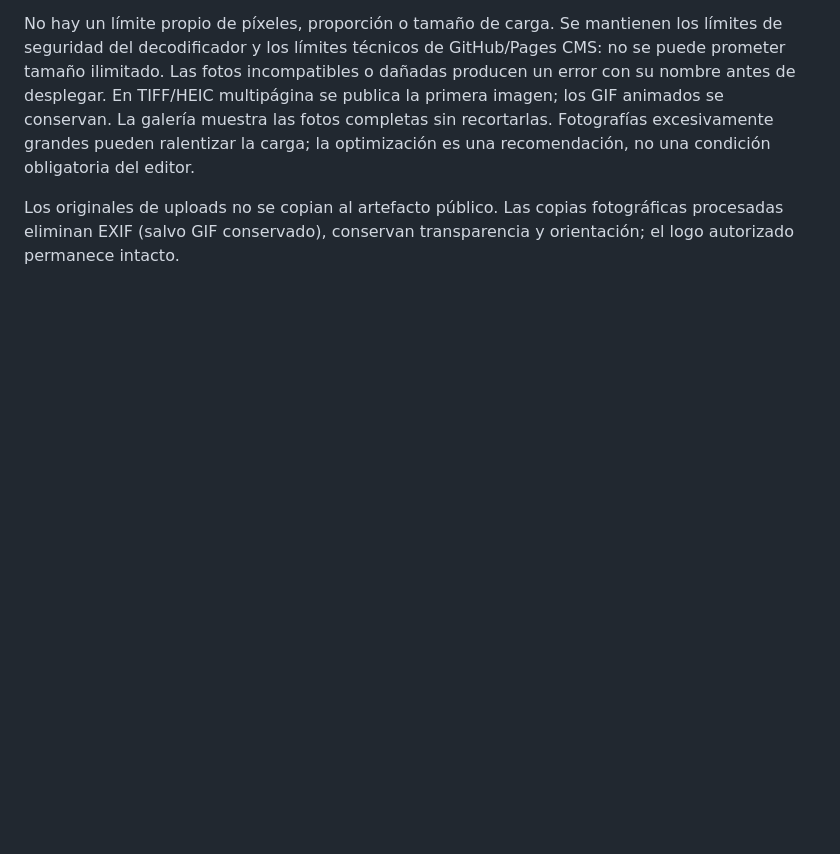
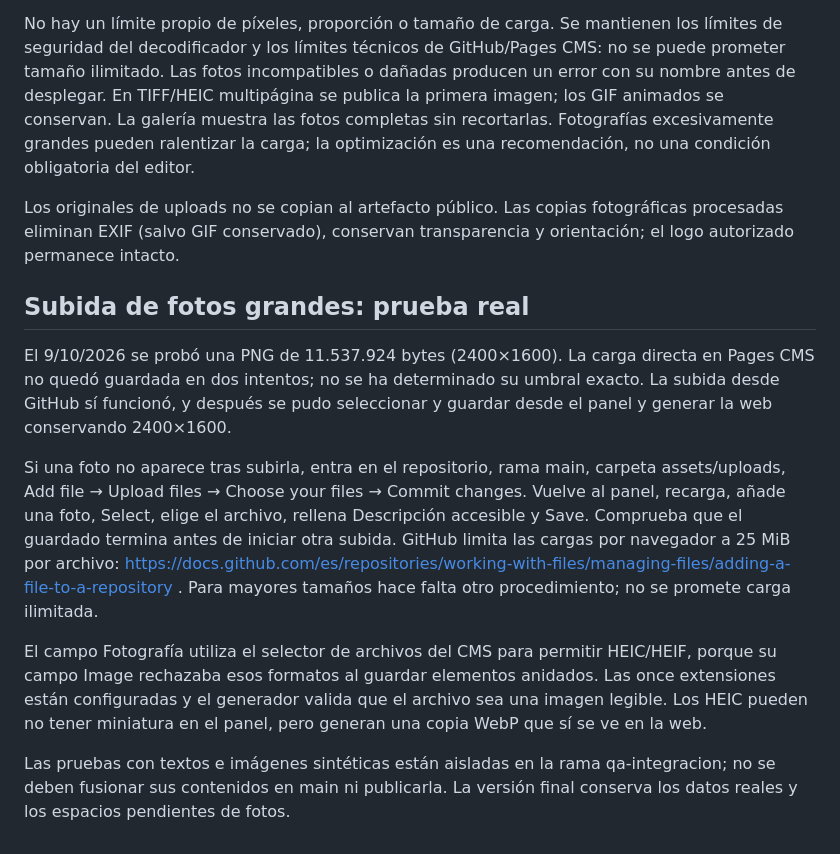
Before and after one commit to INSPIREMANBarbershop/inspireman-barbershop, a Markdown page: README.md, the part around the change. Rendered like a GitHub page; blank space fills up the shorter version.

```diff
--- a/README.md
+++ b/README.md
@@ -103,3 +103,13 @@ Ejecuta `python scripts/full_test.py` después de instalar requirements.txt. Son
 No hay un límite propio de píxeles, proporción o tamaño de carga. Se mantienen los límites de seguridad del decodificador y los límites técnicos de GitHub/Pages CMS: no se puede prometer tamaño ilimitado. Las fotos incompatibles o dañadas producen un error con su nombre antes de desplegar. En TIFF/HEIC multipágina se publica la primera imagen; los GIF animados se conservan. La galería muestra las fotos completas sin recortarlas. Fotografías excesivamente grandes pueden ralentizar la carga; la optimización es una recomendación, no una condición obligatoria del editor.
 
 Los originales de uploads no se copian al artefacto público. Las copias fotográficas procesadas eliminan EXIF (salvo GIF conservado), conservan transparencia y orientación; el logo autorizado permanece intacto.
+
+## Subida de fotos grandes: prueba real
+
+El 9/10/2026 se probó una PNG de 11.537.924 bytes (2400×1600). La carga directa en Pages CMS no quedó guardada en dos intentos; no se ha determinado su umbral exacto. La subida desde GitHub sí funcionó, y después se pudo seleccionar y guardar desde el panel y generar la web conservando 2400×1600.
+
+Si una foto no aparece tras subirla, entra en el repositorio, rama main, carpeta assets/uploads, Add file → Upload files → Choose your files → Commit changes. Vuelve al panel, recarga, añade una foto, Select, elige el archivo, rellena Descripción accesible y Save. Comprueba que el guardado termina antes de iniciar otra subida. GitHub limita las cargas por navegador a 25 MiB por archivo: https://docs.github.com/es/repositories/working-with-files/managing-files/adding-a-file-to-a-repository . Para mayores tamaños hace falta otro procedimiento; no se promete carga ilimitada.
+
+El campo Fotografía utiliza el selector de archivos del CMS para permitir HEIC/HEIF, porque su campo Image rechazaba esos formatos al guardar elementos anidados. Las once extensiones están configuradas y el generador valida que el archivo sea una imagen legible. Los HEIC pueden no tener miniatura en el panel, pero generan una copia WebP que sí se ve en la web.
+
+Las pruebas con textos e imágenes sintéticas están aisladas en la rama qa-integracion; no se deben fusionar sus contenidos en main ni publicarla. La versión final conserva los datos reales y los espacios pendientes de fotos.
```
